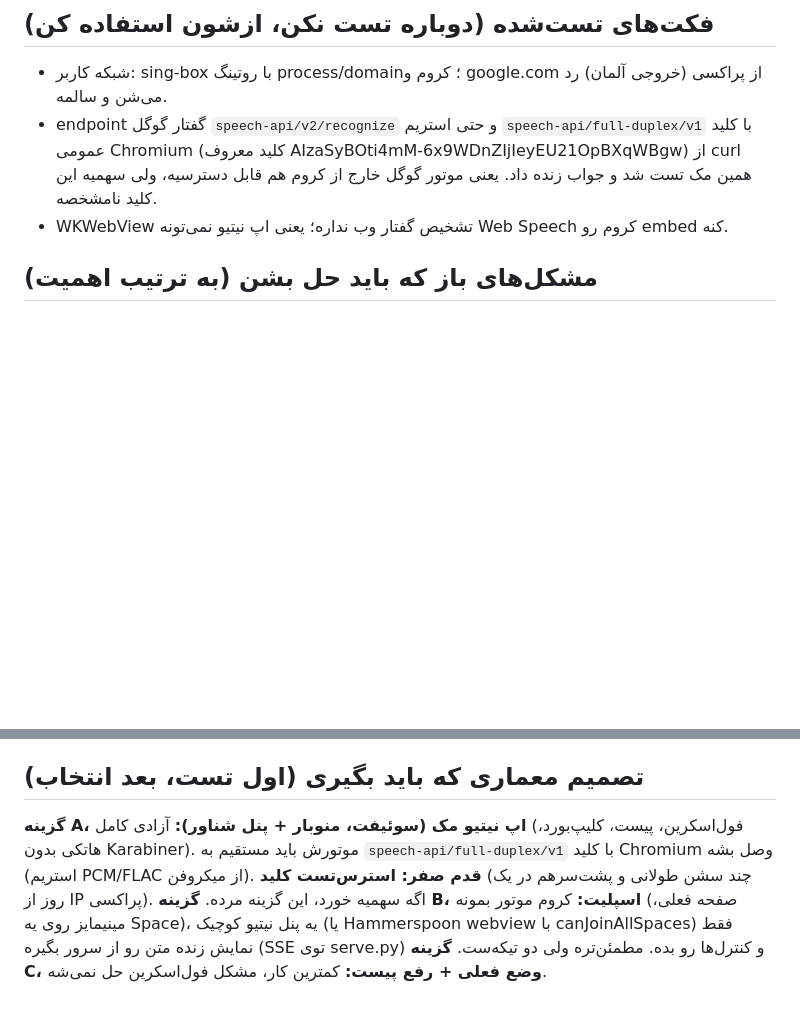
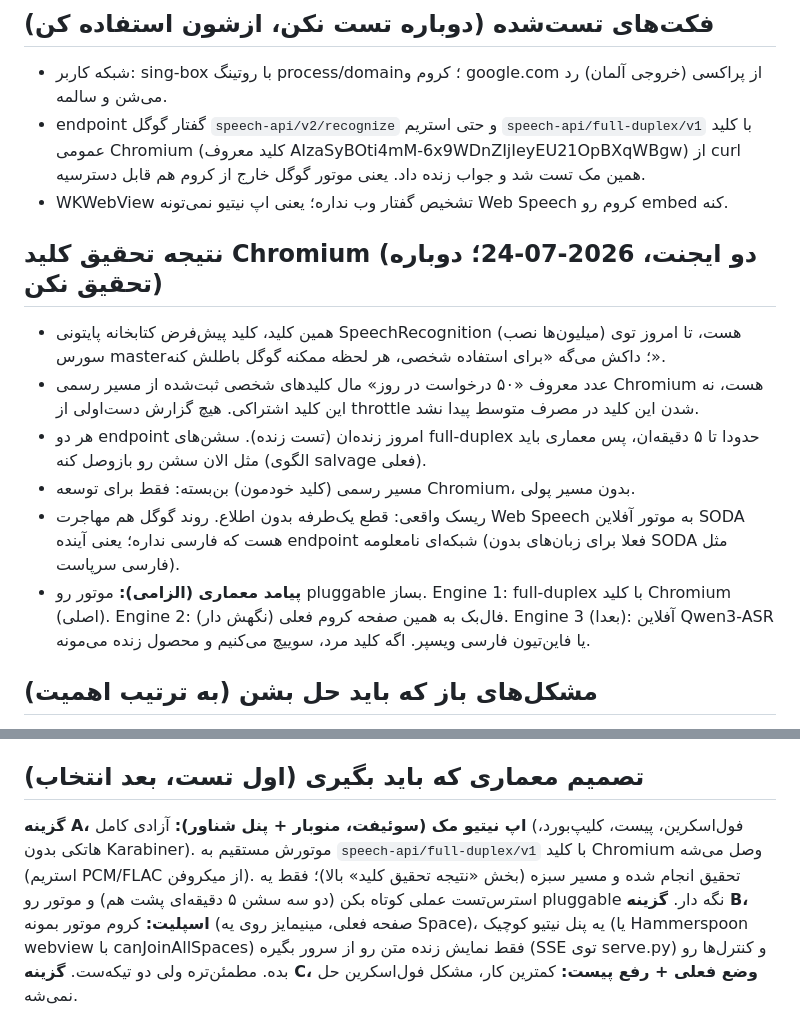
Before and after one commit to smk-labs/zemzeme, a Markdown page: REDESIGN-PROMPT.md, 2 parts joined by grey strips. Drawn GitHub-style; blank space fills up the shorter version.

Commit message:
Bake Chromium-key research verdict into redesign prompt: pluggable engine required
Co-Authored-By: Claude Fable 5 <noreply@anthropic.com>

```diff
--- a/REDESIGN-PROMPT.md
+++ b/REDESIGN-PROMPT.md
@@ -12,8 +12,17 @@
 ## فکت‌های تست‌شده (دوباره تست نکن، ازشون استفاده کن)
 
 - شبکه کاربر: sing-box با روتینگ process/domain؛ کروم و google.com از پراکسی (خروجی آلمان) رد می‌شن و سالمه.
-- endpoint گفتار گوگل `speech-api/v2/recognize` و حتی استریم `speech-api/full-duplex/v1` با کلید عمومی Chromium (کلید معروف AIzaSyBOti4mM-6x9WDnZIjIeyEU21OpBXqWBgw) از curl همین مک تست شد و جواب زنده داد. یعنی موتور گوگل خارج از کروم هم قابل دسترسیه، ولی سهمیه این کلید نامشخصه.
+- endpoint گفتار گوگل `speech-api/v2/recognize` و حتی استریم `speech-api/full-duplex/v1` با کلید عمومی Chromium (کلید معروف AIzaSyBOti4mM-6x9WDnZIjIeyEU21OpBXqWBgw) از curl همین مک تست شد و جواب زنده داد. یعنی موتور گوگل خارج از کروم هم قابل دسترسیه.
 - WKWebView تشخیص گفتار وب نداره؛ یعنی اپ نیتیو نمی‌تونه Web Speech کروم رو embed کنه.
+
+## نتیجه تحقیق کلید Chromium (دو ایجنت، 2026-07-24؛ دوباره تحقیق نکن)
+
+- همین کلید، کلید پیش‌فرض کتابخانه پایتونی SpeechRecognition (میلیون‌ها نصب) هست، تا امروز توی سورس master؛ داکش می‌گه «برای استفاده شخصی، هر لحظه ممکنه گوگل باطلش کنه».
+- عدد معروف «۵۰ درخواست در روز» مال کلیدهای شخصی ثبت‌شده از مسیر رسمی Chromium هست، نه این کلید اشتراکی. هیچ گزارش دست‌اولی از throttle شدن این کلید در مصرف متوسط پیدا نشد.
+- هر دو endpoint امروز زنده‌ان (تست زنده). سشن‌های full-duplex حدودا تا ۵ دقیقه‌ان، پس معماری باید مثل الان سشن رو بازوصل کنه (الگوی salvage فعلی).
+- مسیر رسمی (کلید خودمون) بن‌بسته: فقط برای توسعه Chromium، بدون مسیر پولی.
+- ریسک واقعی: قطع یک‌طرفه بدون اطلاع. روند گوگل هم مهاجرت Web Speech به موتور آفلاین SODA هست که فارسی نداره؛ یعنی آینده endpoint شبکه‌ای نامعلومه (فعلا برای زبان‌های بدون SODA مثل فارسی سرپاست).
+- **پیامد معماری (الزامی):** موتور رو pluggable بساز. Engine 1: full-duplex با کلید Chromium (اصلی). Engine 2: فال‌بک به همین صفحه کروم فعلی (نگهش دار). Engine 3 (بعدا): آفلاین Qwen3-ASR یا فاین‌تیون فارسی ویسپر. اگه کلید مرد، سوییچ می‌کنیم و محصول زنده می‌مونه.
 
 ## مشکل‌های باز که باید حل بشن (به ترتیب اهمیت)
 
@@ -26,7 +35,7 @@
 
 ## تصمیم معماری که باید بگیری (اول تست، بعد انتخاب)
 
-**گزینه A، اپ نیتیو مک (سوئیفت، منوبار + پنل شناور):** آزادی کامل (فول‌اسکرین، پیست، کلیپ‌بورد، هاتکی بدون Karabiner). موتورش باید مستقیم به `speech-api/full-duplex/v1` با کلید Chromium وصل بشه (استریم PCM/FLAC از میکروفن). **قدم صفر: استرس‌تست کلید** (چند سشن طولانی و پشت‌سرهم در یک روز از IP پراکسی). اگه سهمیه خورد، این گزینه مرده.
+**گزینه A، اپ نیتیو مک (سوئیفت، منوبار + پنل شناور):** آزادی کامل (فول‌اسکرین، پیست، کلیپ‌بورد، هاتکی بدون Karabiner). موتورش مستقیم به `speech-api/full-duplex/v1` با کلید Chromium وصل می‌شه (استریم PCM/FLAC از میکروفن). تحقیق انجام شده و مسیر سبزه (بخش «نتیجه تحقیق کلید» بالا)؛ فقط یه استرس‌تست عملی کوتاه بکن (دو سه سشن ۵ دقیقه‌ای پشت هم) و موتور رو pluggable نگه دار.
 **گزینه B، اسپلیت:** کروم موتور بمونه (صفحه فعلی، مینیمایز روی یه Space)، یه پنل نیتیو کوچیک (یا Hammerspoon webview با canJoinAllSpaces) فقط نمایش زنده متن رو از سرور بگیره (SSE توی serve.py) و کنترل‌ها رو بده. مطمئن‌تره ولی دو تیکه‌ست.
 **گزینه C، وضع فعلی + رفع پیست:** کمترین کار، مشکل فول‌اسکرین حل نمی‌شه.
 
```
